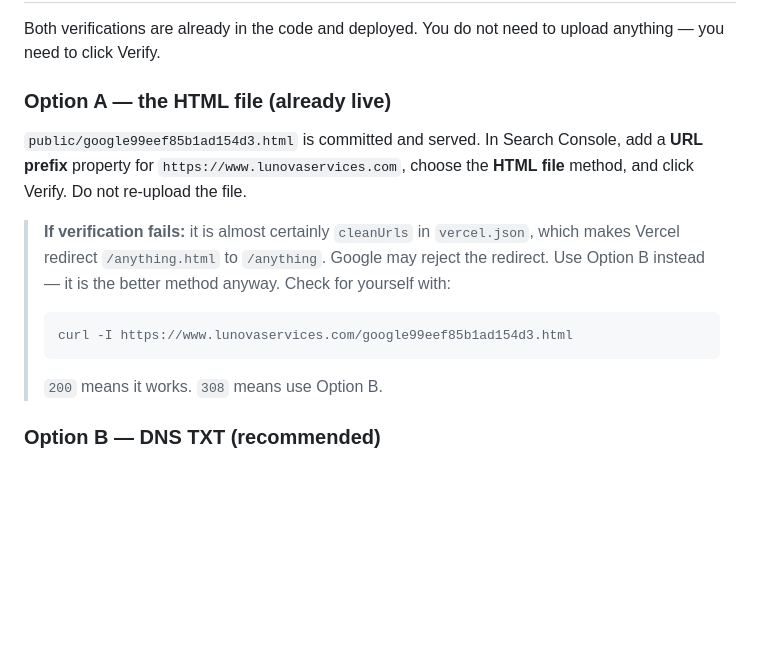
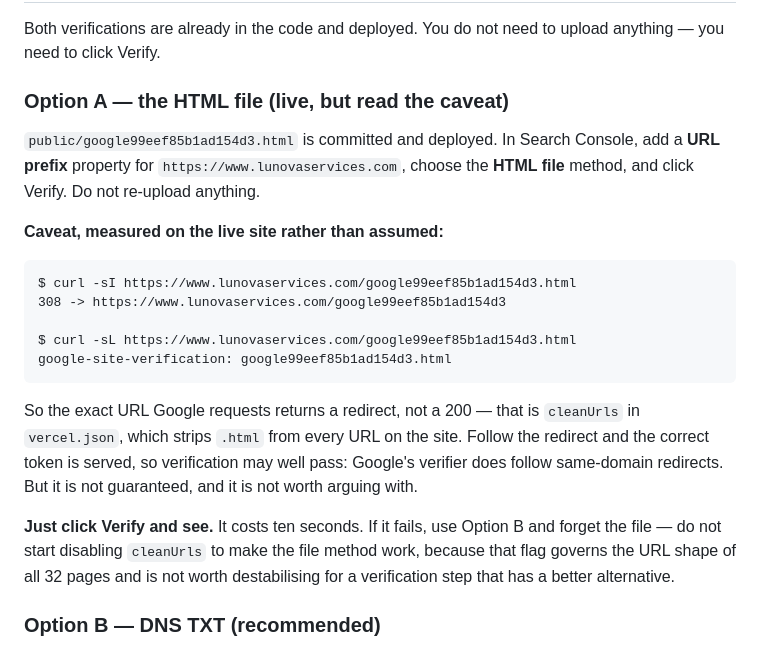
Before and after one commit to naffari/lunova-, a Markdown page: docs/verification-and-dns.md, the part around the change. GitHub-like rendering; blank space fills up the shorter version.

Commit message:
docs: record the measured cleanUrls behaviour for the GSC file method
The 308 on /google99eef85b1ad154d3.html is a fact about the deployed site, not
a hypothetical, so the doc now carries the actual curl output and the reason
not to fix it by disabling cleanUrls.

Co-Authored-By: Claude Opus 5 <noreply@anthropic.com>

````diff
--- a/docs/verification-and-dns.md
+++ b/docs/verification-and-dns.md
@@ -17,22 +17,32 @@ why the SPF in §4 matters.
 Both verifications are already in the code and deployed. You do not need to
 upload anything — you need to click Verify.
 
-### Option A — the HTML file (already live)
+### Option A — the HTML file (live, but read the caveat)
 
-`public/google99eef85b1ad154d3.html` is committed and served. In Search
+`public/google99eef85b1ad154d3.html` is committed and deployed. In Search
 Console, add a **URL prefix** property for `https://www.lunovaservices.com`,
-choose the **HTML file** method, and click Verify. Do not re-upload the file.
+choose the **HTML file** method, and click Verify. Do not re-upload anything.
 
-> **If verification fails:** it is almost certainly `cleanUrls` in
-> `vercel.json`, which makes Vercel redirect `/anything.html` to `/anything`.
-> Google may reject the redirect. Use Option B instead — it is the better
-> method anyway. Check for yourself with:
->
-> ```
-> curl -I https://www.lunovaservices.com/google99eef85b1ad154d3.html
-> ```
->
-> `200` means it works. `308` means use Option B.
+**Caveat, measured on the live site rather than assumed:**
+
+```
+$ curl -sI https://www.lunovaservices.com/google99eef85b1ad154d3.html
+308 -> https://www.lunovaservices.com/google99eef85b1ad154d3
+
+$ curl -sL https://www.lunovaservices.com/google99eef85b1ad154d3.html
+google-site-verification: google99eef85b1ad154d3.html
+```
+
+So the exact URL Google requests returns a redirect, not a 200 — that is
+`cleanUrls` in `vercel.json`, which strips `.html` from every URL on the site.
+Follow the redirect and the correct token is served, so verification may well
+pass: Google's verifier does follow same-domain redirects. But it is not
+guaranteed, and it is not worth arguing with.
+
+**Just click Verify and see.** It costs ten seconds. If it fails, use Option B
+and forget the file — do not start disabling `cleanUrls` to make the file
+method work, because that flag governs the URL shape of all 32 pages and is
+not worth destabilising for a verification step that has a better alternative.
 
 ### Option B — DNS TXT (recommended)
 
````
